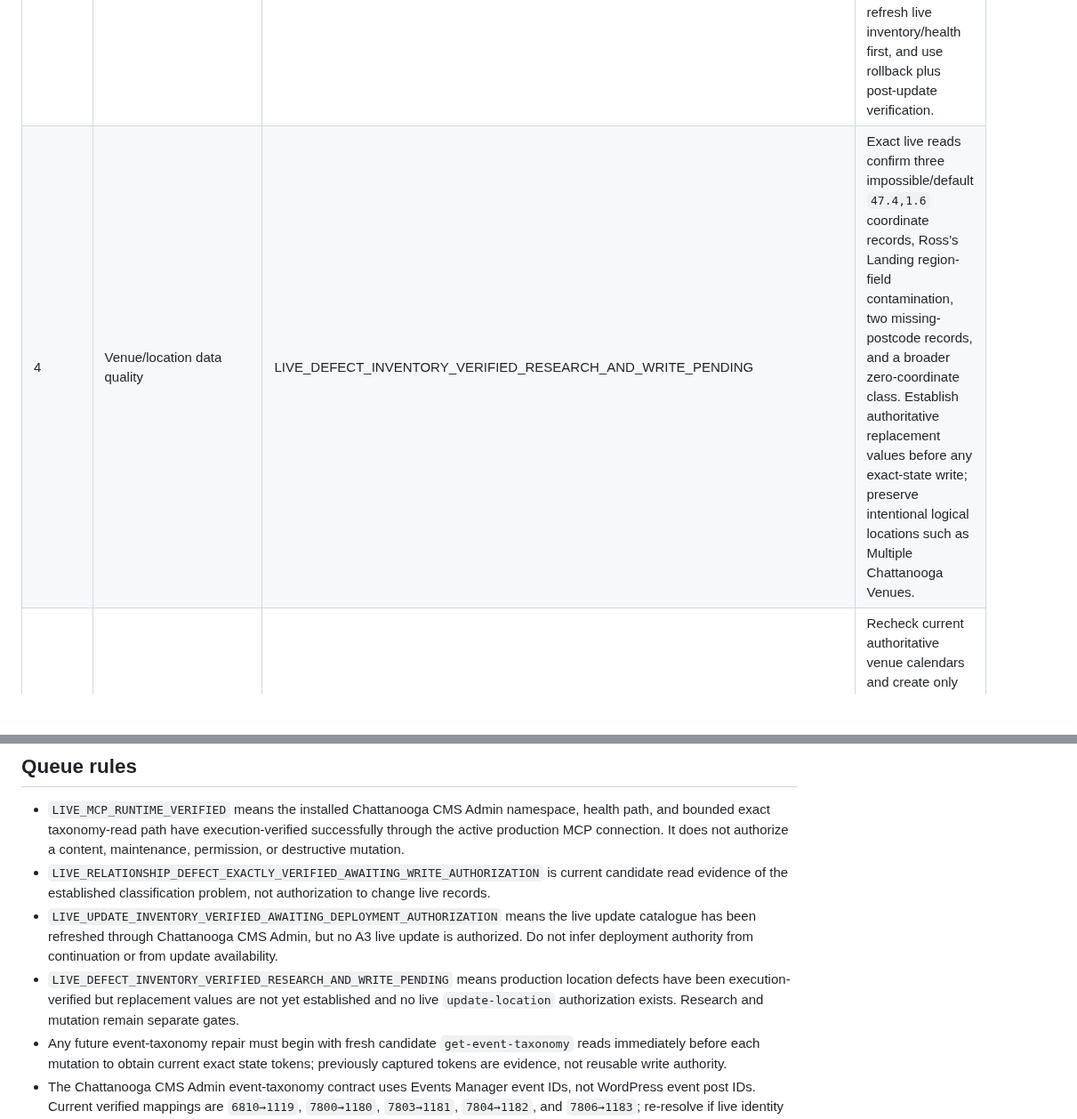
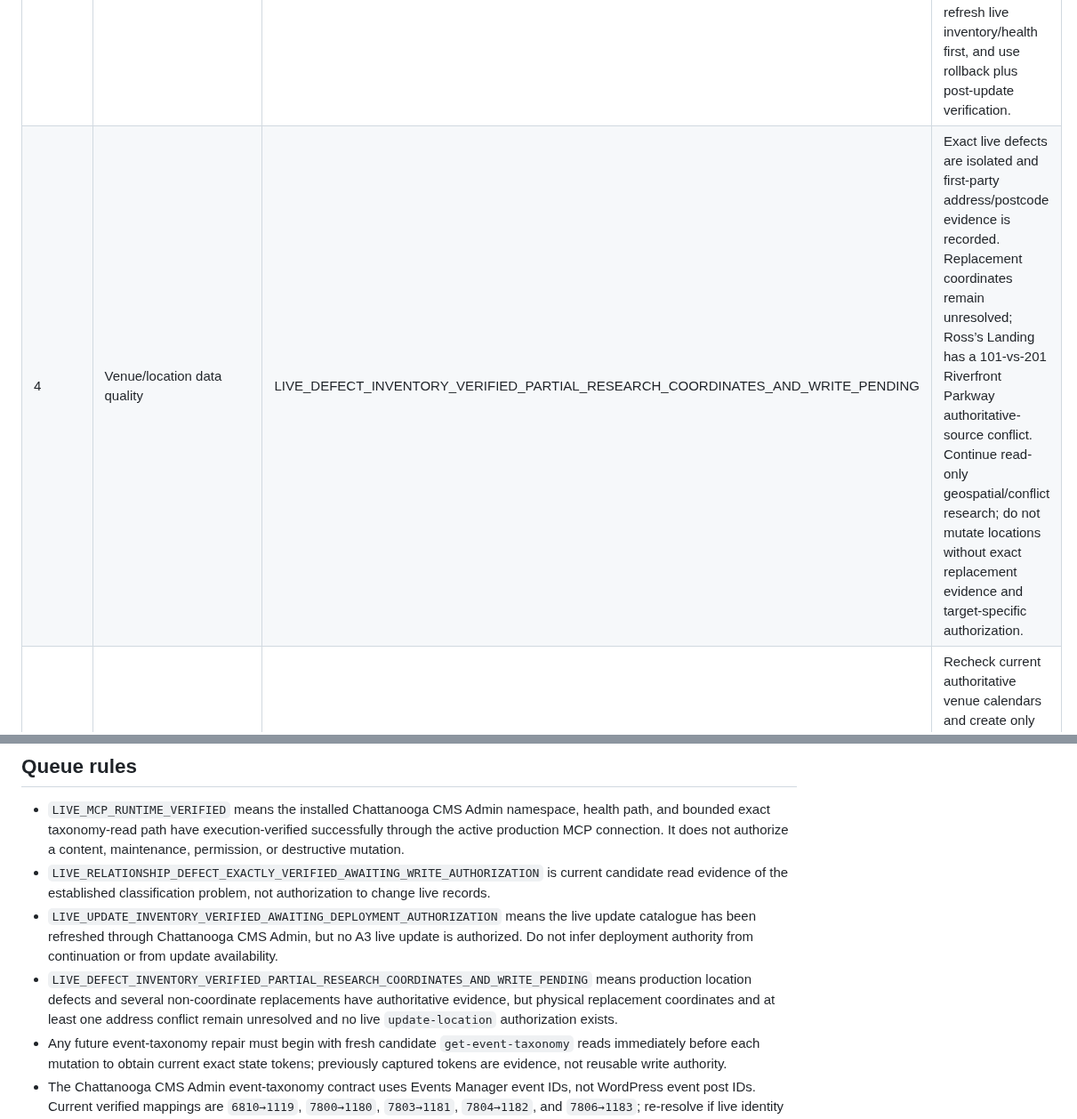
Before and after one commit to stanfieldjd/chattanooga-music-scene, a Markdown page: workbench/TASK_QUEUE.md, 2 parts joined by grey strips. Shown at 89% size. Rendered like a GitHub page; blank space fills up the shorter version.

Commit message:
Record partial venue research state

```diff
--- a/workbench/TASK_QUEUE.md
+++ b/workbench/TASK_QUEUE.md
@@ -7,7 +7,7 @@ This queue records unresolved work without treating stale site data as current e
 | 1 | Chattanooga CMS Admin | LIVE_MCP_RUNTIME_VERIFIED | Plugin 0.1.0 is active; all 82 `chattanooga-cms-admin` abilities are exposed; live health and exact event-taxonomy reads pass. Preserve this runtime boundary and refresh live evidence before any future mutation. |
 | 2 | Event taxonomy integrity | LIVE_RELATIONSHIP_DEFECT_EXACTLY_VERIFIED_AWAITING_WRITE_AUTHORIZATION | Candidate exact-state reads confirm all five published Festival events still carry Live Music. A live relationship write remains a separate target-specific mutation and is not authorized by the current continuation. |
 | 3 | WordPress/plugin/theme maintenance | LIVE_UPDATE_INVENTORY_VERIFIED_AWAITING_DEPLOYMENT_AUTHORIZATION | WordPress 7.1 is current; 9 active plugins and 4 inactive themes currently have offered updates. No update is authorized. Any future maintenance write must target one exact component, refresh live inventory/health first, and use rollback plus post-update verification. |
-| 4 | Venue/location data quality | LIVE_DEFECT_INVENTORY_VERIFIED_RESEARCH_AND_WRITE_PENDING | Exact live reads confirm three impossible/default `47.4,1.6` coordinate records, Ross’s Landing region-field contamination, two missing-postcode records, and a broader zero-coordinate class. Establish authoritative replacement values before any exact-state write; preserve intentional logical locations such as Multiple Chattanooga Venues. |
+| 4 | Venue/location data quality | LIVE_DEFECT_INVENTORY_VERIFIED_PARTIAL_RESEARCH_COORDINATES_AND_WRITE_PENDING | Exact live defects are isolated and first-party address/postcode evidence is recorded. Replacement coordinates remain unresolved; Ross’s Landing has a 101-vs-201 Riverfront Parkway authoritative-source conflict. Continue read-only geospatial/conflict research; do not mutate locations without exact replacement evidence and target-specific authorization. |
 | 5 | Event coverage gaps | VERIFY_FIRST | Recheck current authoritative venue calendars and create only events with defensible schedule data; do not invent end times. |
 
 ## Queue rules
@@ -15,7 +15,7 @@ This queue records unresolved work without treating stale site data as current e
 - `LIVE_MCP_RUNTIME_VERIFIED` means the installed Chattanooga CMS Admin namespace, health path, and bounded exact taxonomy-read path have execution-verified successfully through the active production MCP connection. It does not authorize a content, maintenance, permission, or destructive mutation.
 - `LIVE_RELATIONSHIP_DEFECT_EXACTLY_VERIFIED_AWAITING_WRITE_AUTHORIZATION` is current candidate read evidence of the established classification problem, not authorization to change live records.
 - `LIVE_UPDATE_INVENTORY_VERIFIED_AWAITING_DEPLOYMENT_AUTHORIZATION` means the live update catalogue has been refreshed through Chattanooga CMS Admin, but no A3 live update is authorized. Do not infer deployment authority from continuation or from update availability.
-- `LIVE_DEFECT_INVENTORY_VERIFIED_RESEARCH_AND_WRITE_PENDING` means production location defects have been execution-verified but replacement values are not yet established and no live `update-location` authorization exists. Research and mutation remain separate gates.
+- `LIVE_DEFECT_INVENTORY_VERIFIED_PARTIAL_RESEARCH_COORDINATES_AND_WRITE_PENDING` means production location defects and several non-coordinate replacements have authoritative evidence, but physical replacement coordinates and at least one address conflict remain unresolved and no live `update-location` authorization exists.
 - Any future event-taxonomy repair must begin with fresh candidate `get-event-taxonomy` reads immediately before each mutation to obtain current exact state tokens; previously captured tokens are evidence, not reusable write authority.
 - The Chattanooga CMS Admin event-taxonomy contract uses Events Manager event IDs, not WordPress event post IDs. Current verified mappings are `6810→1119`, `7800→1180`, `7803→1181`, `7804→1182`, and `7806→1183`; re-resolve if live identity changes.
 - Any future location repair must begin with a fresh exact `get-location` read and authoritative evidence for every field being changed. Do not treat `0,0` alone as sufficient evidence to geocode an intentionally nonphysical logical location.
```
